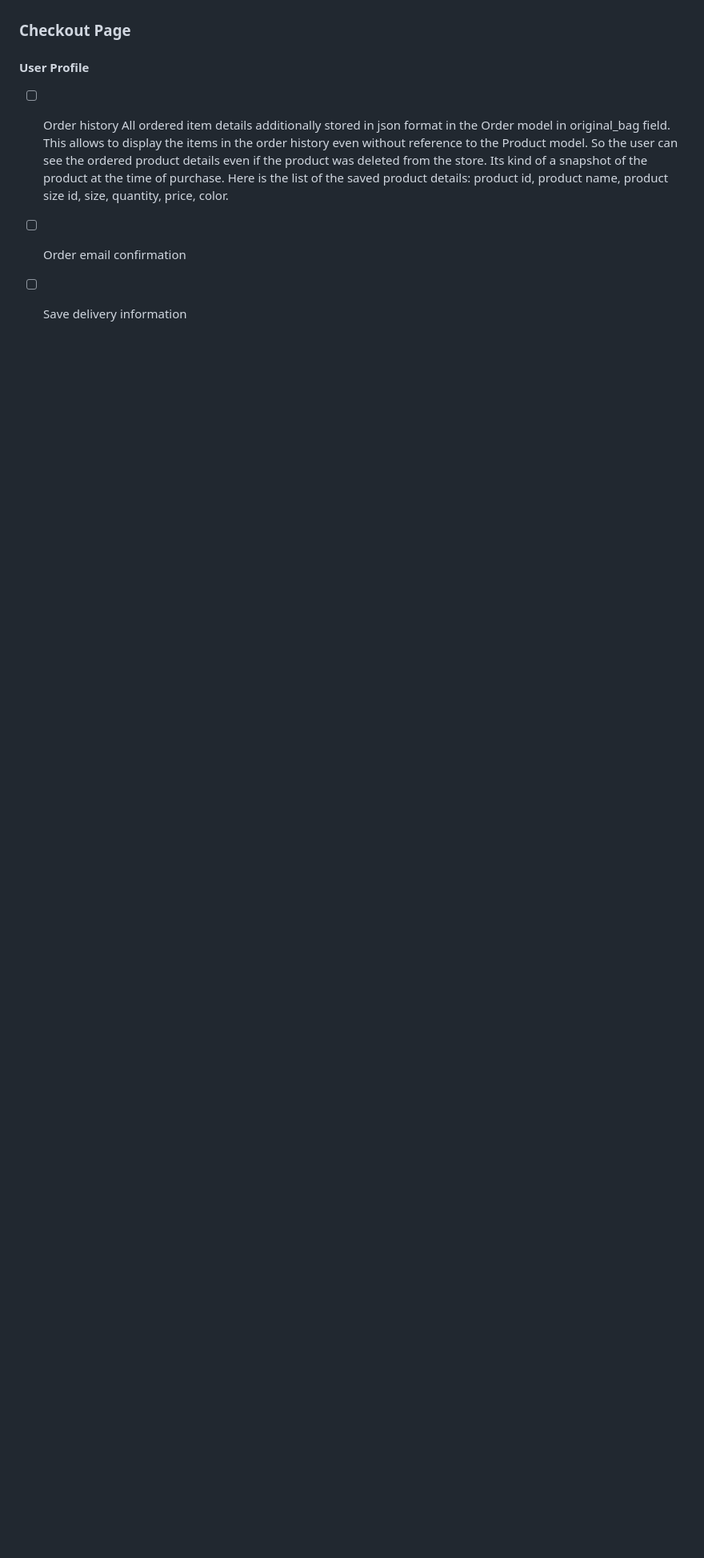
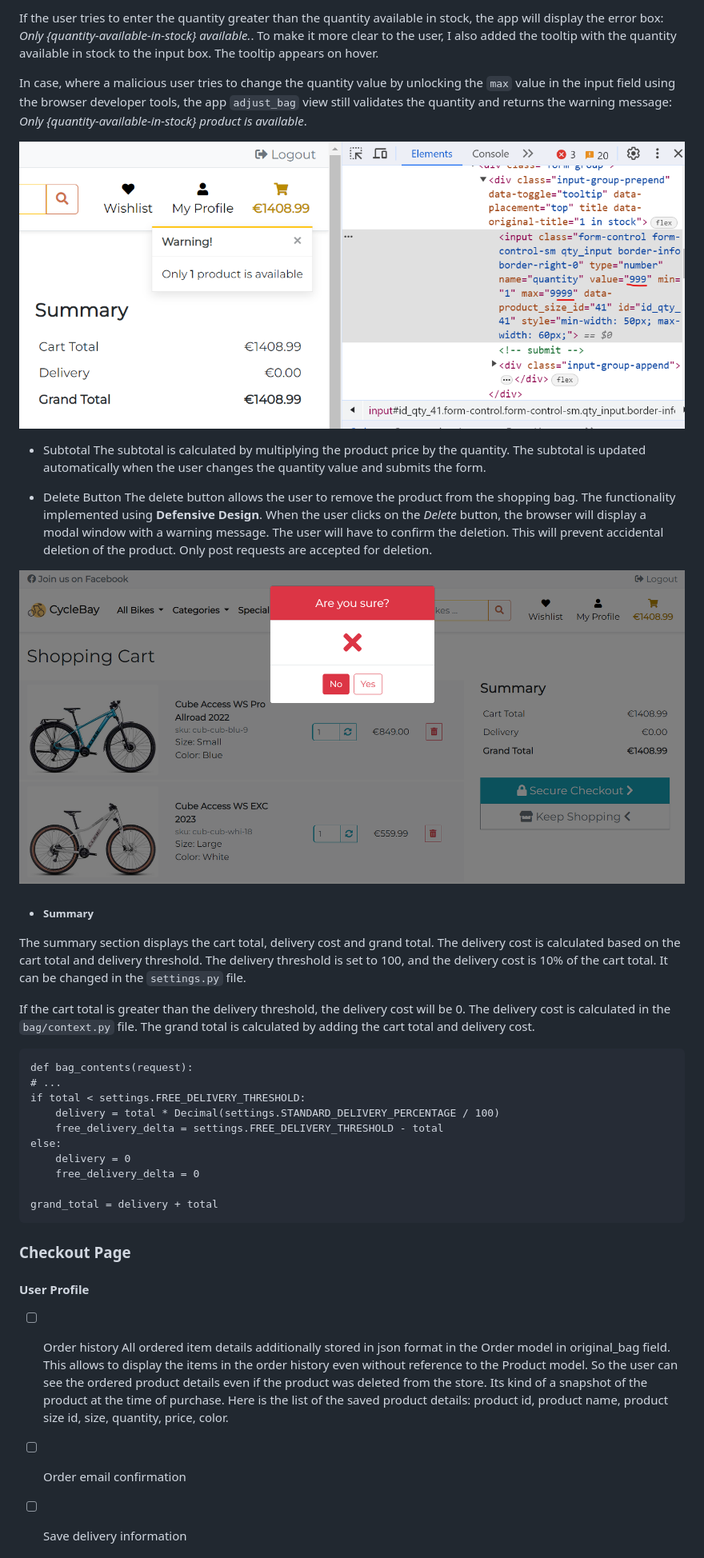
Before and after one commit to FlashDrag/cyclebay, a Markdown page: README.md, the part around the change printed below. Shown: that part at 80% size. GitHub-like rendering; pictures changed too: docs/images/features/bag-delete.png (added), docs/images/features/bag-validation-error.png (added); blank space fills up the shorter version.

Commit message:
docs: Add Shopping Bag section

````diff
--- a/README.md
+++ b/README.md
@@ -592,3 +606,34 @@ The Shopping Bag page displays the products added to the shopping bag and allows
+If the user tries to enter the quantity greater than the quantity available in stock, the app will display the error box: *Only {quantity-available-in-stock} available.*. To make it more clear to the user, I also added the tooltip with the quantity available in stock to the input box. The tooltip appears on hover.
+
+In case, where a malicious user tries to change the quantity value by unlocking the `max` value in the input field using the browser developer tools, the app `adjust_bag` view still validates the quantity and returns the warning message: *Only {quantity-available-in-stock} product is available*.
+
+![bag-validation-error](docs/images/features/bag-validation-error.png)
+
+- Subtotal
+The subtotal is calculated by multiplying the product price by the quantity. The subtotal is updated automatically when the user changes the quantity value and submits the form.
+
+- Delete Button
+The delete button allows the user to remove the product from the shopping bag. The functionality implemented using **Defensive Design**. When the user clicks on the *Delete* button, the browser will display a modal window with a warning message. The user will have to confirm the deletion. This will prevent accidental deletion of the product. Only post requests are accepted for deletion.
+
+![bag-delete](docs/images/features/bag-delete.png)
+
+- ##### Summary
+The summary section displays the cart total, delivery cost and grand total. The delivery cost is calculated based on the cart total and delivery threshold. The delivery threshold is set to 100, and the delivery cost is 10% of the cart total. It can be changed in the `settings.py` file.
+
+If the cart total is greater than the delivery threshold, the delivery cost will be 0. The delivery cost is calculated in the `bag/context.py` file. The grand total is calculated by adding the cart total and delivery cost.
+
+```
+def bag_contents(request):
+# ...
+if total < settings.FREE_DELIVERY_THRESHOLD:
+    delivery = total * Decimal(settings.STANDARD_DELIVERY_PERCENTAGE / 100)
+    free_delivery_delta = settings.FREE_DELIVERY_THRESHOLD - total
+else:
+    delivery = 0
+    free_delivery_delta = 0
+
+grand_total = delivery + total
+```
 
 ### Checkout Page
 
````
Also changed, not shown: other parts of README.md (+19 -2 lines), docs/images/features/bag-updated.png (added), docs/images/features/bag.png (added), 1 other file.
